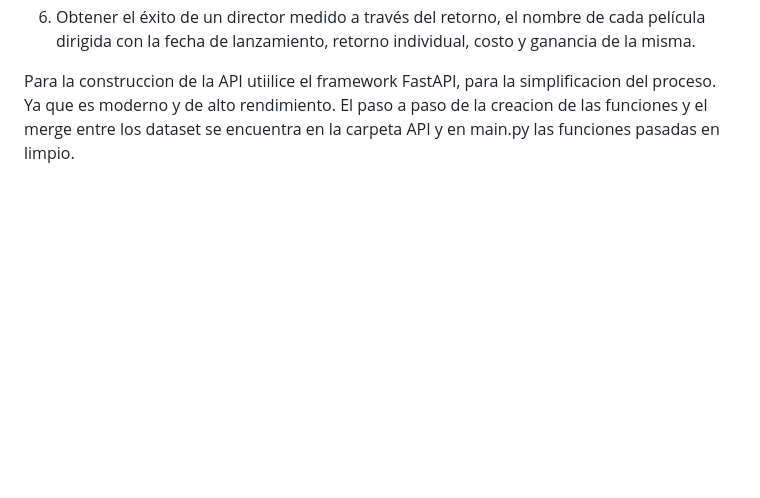
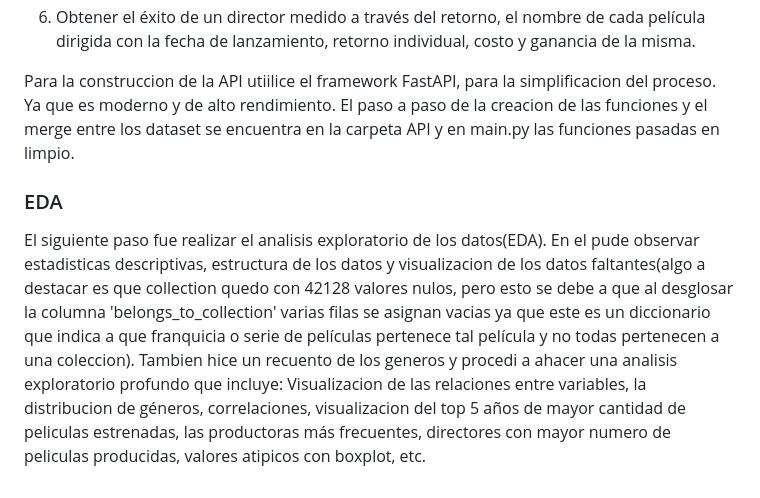
Before and after one commit to Clarisantillan/PI_ML_OPS_sistema_de_recomedacion, a Markdown page: README.md, the part around the change. Drawn GitHub-style; blank space fills up the shorter version.

```diff
--- a/README.md
+++ b/README.md
@@ -31,3 +31,7 @@ Del ETL realizado, exporte los datos limpios a nuevos csv que utilice para desar
 
 Para la construccion de la API utiilice el framework FastAPI, para la simplificacion del proceso. Ya que es moderno y de alto rendimiento.
 El paso a paso de la creacion de las funciones y el merge entre los dataset se encuentra en la carpeta API y en main.py las funciones pasadas en limpio.
+
+### EDA
+El siguiente paso fue realizar el analisis exploratorio de los datos(EDA). En el pude observar estadisticas descriptivas, estructura de los datos y visualizacion de los datos faltantes(algo a destacar es que collection quedo con 42128 valores nulos, pero esto se debe a que al desglosar la columna 'belongs_to_collection' varias filas se asignan vacias ya que este es un diccionario que indica a que franquicia o serie de películas pertenece tal película y no todas pertenecen a una coleccion).
+Tambien hice un recuento de los generos y procedi a ahacer una analisis exploratorio profundo que incluye: Visualizacion de las relaciones entre variables, la distribucion de géneros, correlaciones, visualizacion del top 5 años de mayor cantidad de peliculas estrenadas, las productoras más frecuentes, directores con mayor numero de peliculas producidas, valores atipicos con boxplot, etc.
```
